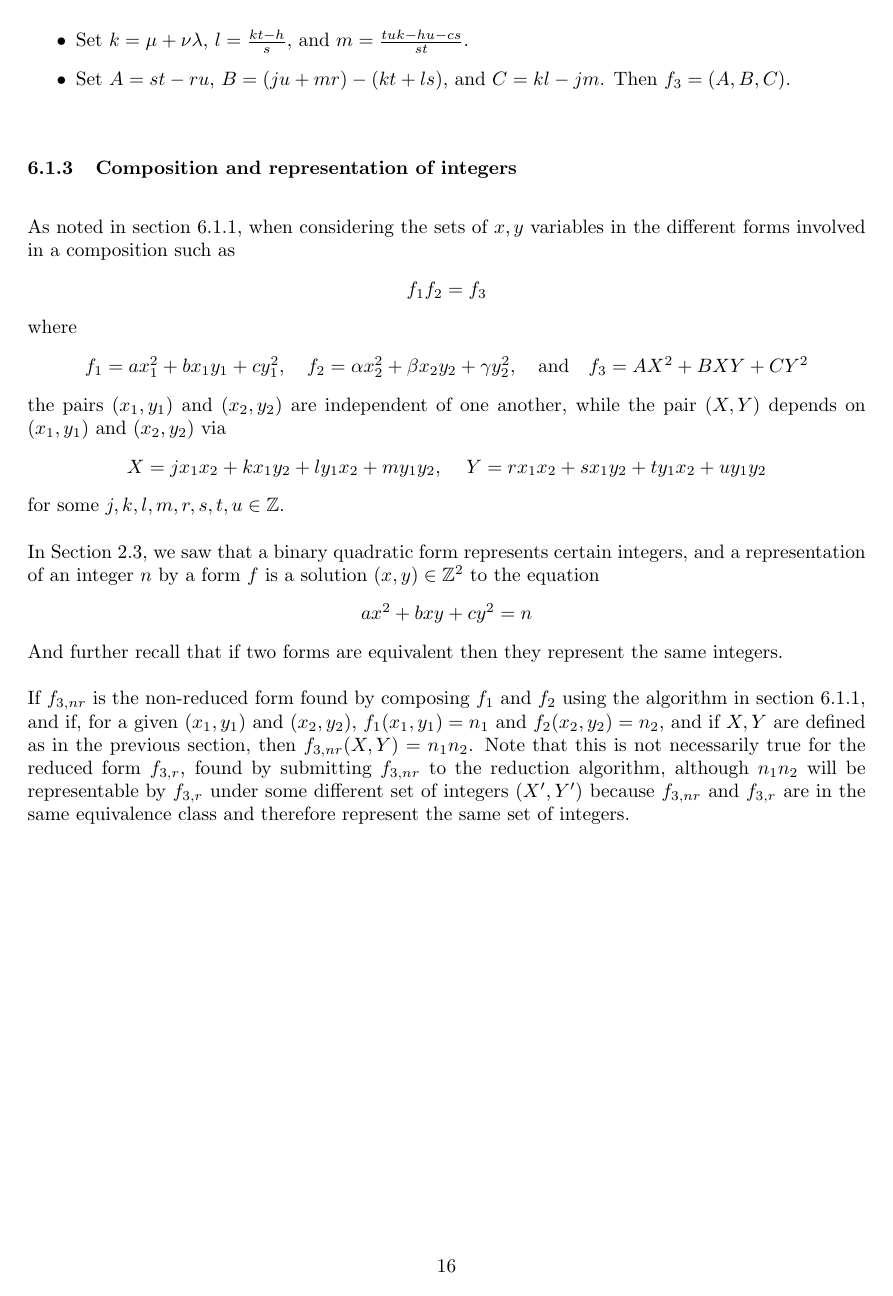
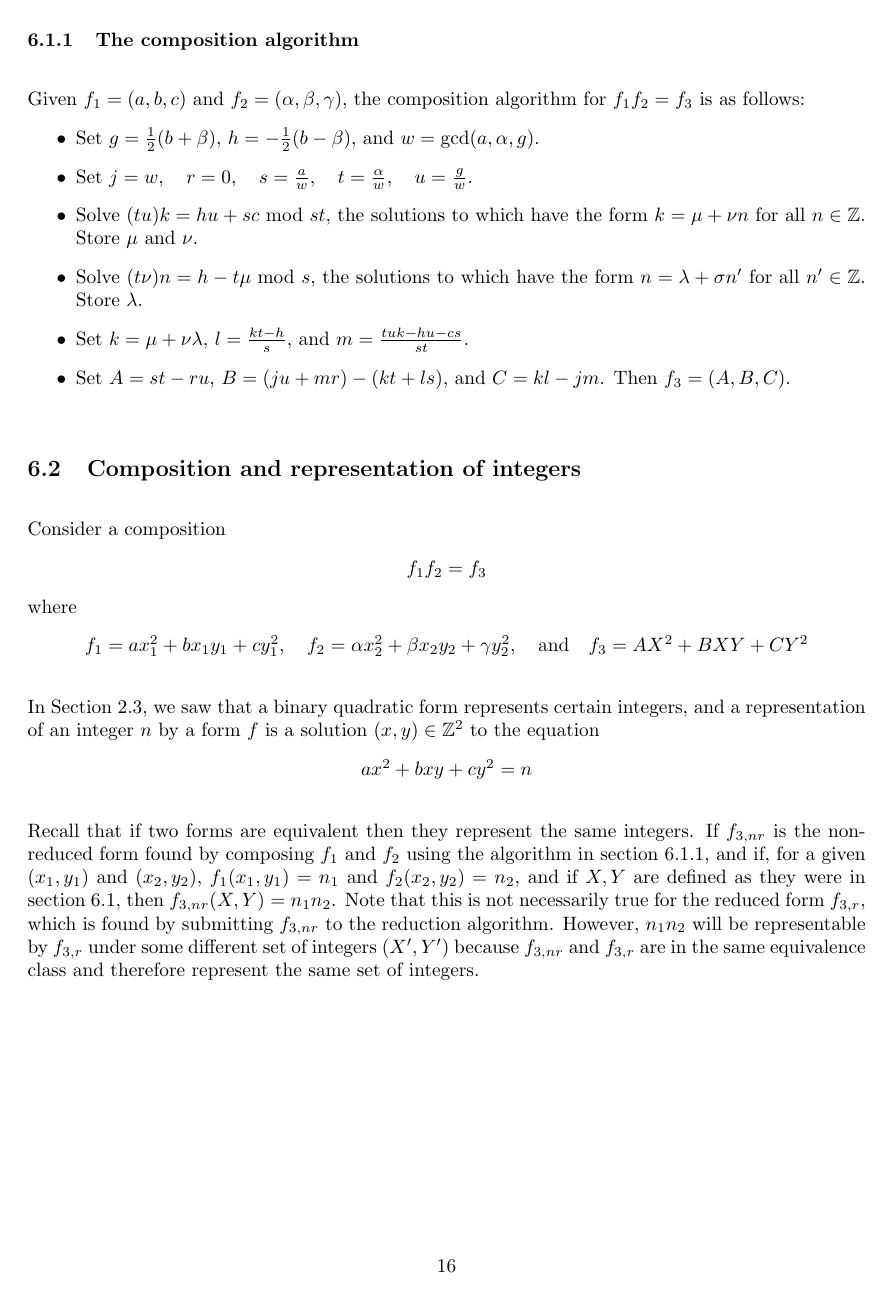
Before and after one commit to Chia-Network/chips, a LaTeX document (notes/bqf.tex): page 16 of 18. Compiled offline with pdfLaTeX.

Commit message:
clarity edits

```diff
--- a/notes/bqf.tex
+++ b/notes/bqf.tex
@@ -784,10 +784,7 @@ To understand the basic idea behind composition, consider two binary quadratic f
 \begin{center}
 \(f_{1} = a x_{1}^{2} + b x_{1} y_{1} + c y_{1}^{2} \quad \textrm{and} \quad f_{2} = \alpha x_{2}^{2} + \beta x_{2} y_{2} + \gamma y_{2}^{2}\)
 \end{center}
-
-\bigskip
-
-Note that we consider \((x_{1}, y_{1})\) and \((x_{2}, y_{2})\) to be independent sets of variables. See Section 6.1.1 for further explanation.
+Note that we consider \((x_{1}, y_{1})\) and \((x_{2}, y_{2})\) as independent sets of variables.
 
 \bigskip
 
@@ -957,19 +948,4 @@ There are several notes to make about this construction.
-The first, and most important, is that the system of equations defining \(k, l, \textrm{and } m\) has infinite solutions. However, all of the solutions are in the same equivalence class, and they will each reduce to the same binary quadratic form. Section 6.1.3 discusses this further.
-\bigskip
-
-Second, we have the observation that if we wish to reconstruct \(f_{1}\) and \(f_{2}\) from \(g\), \(h\), \(w\), \(j\), \(k\), \(l\), \(m\), \(r\), \(s\), \(t\), and \(u\), we simply note that \(\det(M_{1})\) and \(\det(M_{2})\) recover \(a\) and \(\alpha\) respectively, \(g - h\) and \(g + h\) recover \(b\) and \(\beta\) respectively, and \(\det(M_{6})\) and \(\det(M_{5})\) correspond to \(c\) and \(\gamma\) respectively (as given in the three conditions on \(k\), \(l\), and \(m\)). So \(f_{1}\) and \(f_{2}\) can be represented using the determinants of the six submatrices of \(M\):
-\begin{align*}
-f_{1} &= a x_{1}^{2} + b x_{1} y_{1} + c y_{1}^{2} \\
-&= (j s - k r) x_{1}^{2} + ( (j u - m r) - (k t - l s) ) x_{1} y_{1} + (l u - m t) y_{1}^{2} \\
-&= \det(M_{1})\, x_{1}^{2} + ( \det(M_{3}) - \det(M_{4}) )\, x_{1} y_{1} + \det(M_{6})\, y_{1}^{2} \\
-f_{2} &= \alpha x_{2}^{2} + \beta x_{2} y_{2} + \gamma y_{2}^{2} \\
-&= (j t - l r) x_{2}^{2} + ( (j u - m r) + (k t - l s) ) x_{2} y_{2} + (k u - m s) y_{2}^{2} \\
-&= \det(M_{2})\, x_{2}^{2} + ( \det(M_{3}) + \det(M_{4}) )\, x_{2} y_{2} + \det(M_{5})\, y_{2}^{2}
-\end{align*}
-
-\bigskip
-
-Finally, to verify that \(f_{3}\) indeed equals \(f_{1} f_{2}\), first expand \(f_{3}\) using \(X = j x_{1} x_{2} + k x_{1} y_{2} + l y_{1} x_{2} + m y_{1} y_{2}\) and \(Y = r x_{1} x_{2} + s x_{1} y_{2} + t y_{1} x_{2} + u y_{1} y_{2}\). After grouping together common terms, we end up with:
+To verify that \(f_{3}\) indeed equals \(f_{1} f_{2}\), first expand \(f_{3}\) using \(X = j x_{1} x_{2} + k x_{1} y_{2} + l y_{1} x_{2} + m y_{1} y_{2}\) and \(Y = r x_{1} x_{2} + s x_{1} y_{2} + t y_{1} x_{2} + u y_{1} y_{2}\). After grouping together common terms, we end up with:
 \begin{align*}
 f_{3} = \, \, & (A j^{2} + B j r + C r^{2}) x_{1}^{2} x_{2}^{2} + (2 A j k + B (j s + k r) + 2 C r s) x_{1}^{2} x_{2} y_{2} \\
 & + (A k^{2} + B k s + C s^{2}) x_{1}^{2} y_{2}^{2} + (2 A j l + B (j t + l r) + 2 C r t) x_{1} y_{1} x_{2}^{2} \\
@@ -1039,3 +1032,5 @@ The reader may similarly verify the equality of the other coefficients, and ther
+\bigskip
+
 \subsubsection{The composition algorithm}
 
 \bigskip
@@ -1057,11 +1052,11 @@ Given \(f_{1} = (a, b, c)\) and \(f_{2} = (\alpha, \beta, \gamma)\), the composi
 
 \bigskip
 
-\subsubsection{Composition and representation of integers}
+\subsection{Composition and representation of integers}
 
 \bigskip
 
-As noted in section 6.1.1, when considering the sets of \(x, y\) variables in the different forms involved in a composition such as
+Consider a composition
 \begin{center}
 \(f_{1} f_{2} = f_{3}\)
 \end{center}
@@ -1069,11 +1064,6 @@ where
 \begin{center}
 \(f_{1} = a x_{1}^{2} + b x_{1} y_{1} + c y_{1}^{2}, \quad f_{2} = \alpha x_{2}^{2} + \beta x_{2} y_{2} + \gamma y_{2}^{2}, \quad \textrm{and} \quad f_{3} = AX^{2} + BXY + CY^{2}\)
 \end{center}
-the pairs \((x_{1}, y_{1})\) and \((x_{2}, y_{2})\) are independent of one another, while the pair \((X, Y)\) depends on \((x_{1}, y_{1})\) and \((x_{2}, y_{2})\) via
-\begin{center}
-\(X = j x_{1} x_{2} + k x_{1} y_{2} + l y_{1} x_{2} + m y_{1} y_{2}\), \quad \(Y = r x_{1} x_{2} + s x_{1} y_{2} + t y_{1} x_{2} + u y_{1} y_{2}\)
-\end{center}
-for some \(j, k, l, m, r, s, t, u \in \mathbb{Z}\).
 
 \bigskip
 
@@ -1081,11 +1071,10 @@ In Section 2.3, we saw that a binary quadratic form represents certain integers,
 \begin{center}
 \(ax^{2} + bxy + cy^{2} = n\)
 \end{center}
-And further recall that if two forms are equivalent then they represent the same integers.
 
 \bigskip
 
-If \(f_{3,nr}\) is the non-reduced form found by composing \(f_{1}\) and \(f_{2}\) using the algorithm in section 6.1.1, and if, for a given \((x_{1}, y_{1})\) and \((x_{2}, y_{2})\), \(f_{1} (x_{1}, y_{1}) = n_{1}\) and \(f_{2} (x_{2}, y_{2}) = n_{2}\), and if \(X, Y\) are defined as in the previous section, then \(f_{3,nr} (X, Y) = n_{1} n_{2}\). Note that this is not necessarily true for the reduced form \(f_{3,r}\), found by submitting \(f_{3,nr}\) to the reduction algorithm, although \(n_{1} n_{2}\) will be representable by \(f_{3,r}\) under some different set of integers \((X', Y')\) because \(f_{3,nr}\) and \(f_{3,r}\) are in the same equivalence class and therefore represent the same set of integers.
+Recall that if two forms are equivalent then they represent the same integers. If \(f_{3,nr}\) is the non-reduced form found by composing \(f_{1}\) and \(f_{2}\) using the algorithm in section 6.1.1, and if, for a given \((x_{1}, y_{1})\) and \((x_{2}, y_{2})\), \(f_{1} (x_{1}, y_{1}) = n_{1}\) and \(f_{2} (x_{2}, y_{2}) = n_{2}\), and if \(X, Y\) are defined as they were in section 6.1, then \(f_{3,nr} (X, Y) = n_{1} n_{2}\). Note that this is not necessarily true for the reduced form \(f_{3,r}\), which is found by submitting \(f_{3,nr}\) to the reduction algorithm. However, \(n_{1} n_{2}\) will be representable by \(f_{3,r}\) under some different set of integers \((X', Y')\) because \(f_{3,nr}\) and \(f_{3,r}\) are in the same equivalence class and therefore represent the same set of integers.
 
 \bigskip
 
```
Also changed, not shown: notes/bqf.pdf, notes/bqf.tex (23 more changed lines).
